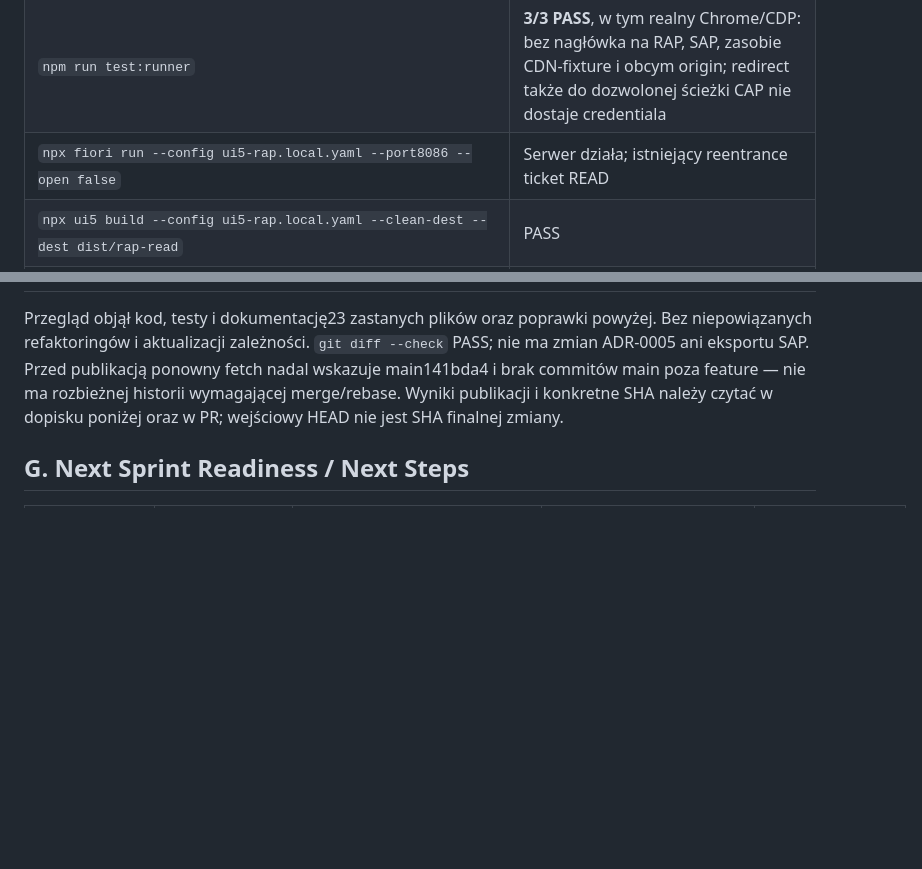
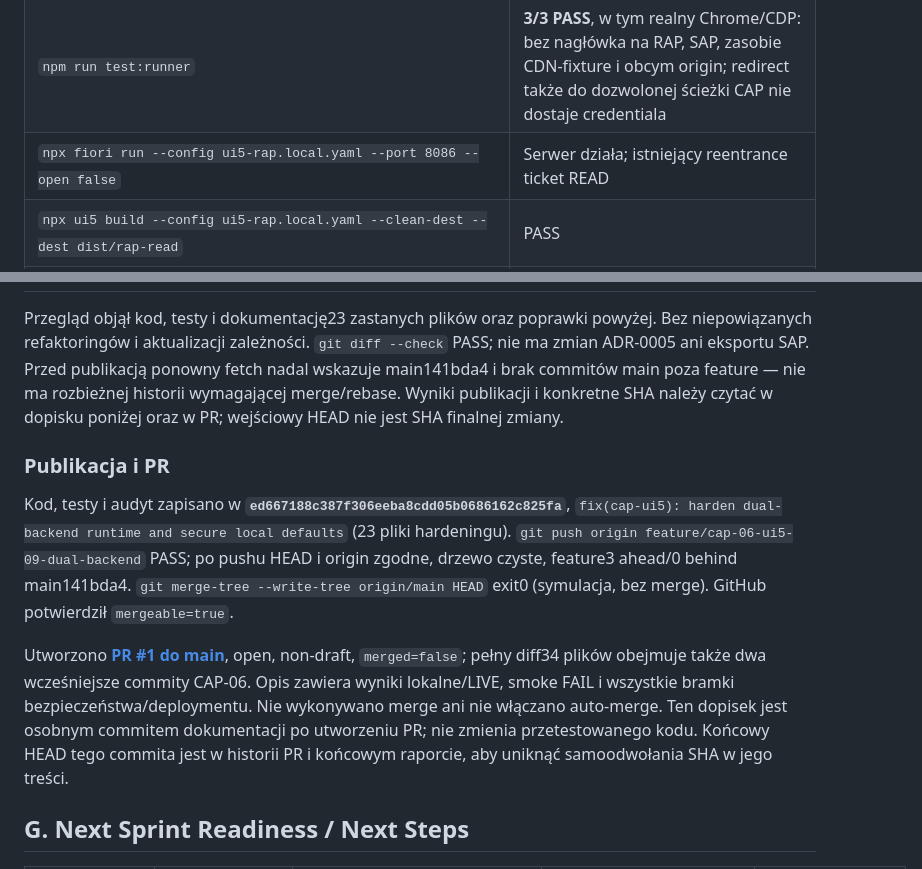
Before and after one commit to scaamp/AInvoicer, a Markdown page: docs/journal/2026-11-08-cap-06-1-hardening.md, 2 parts joined by grey strips. GitHub-like rendering; blank space fills up the shorter version.

Commit message:
docs(cap-06.1): record published hardening and review PR

```diff
--- a/docs/journal/2026-11-08-cap-06-1-hardening.md
+++ b/docs/journal/2026-11-08-cap-06-1-hardening.md
@@ -83,7 +83,7 @@ Zatrzymano wyłącznie rozpoznane procesy lokalnego CAP oraz dwóch serwerów Fi
 | `npm run serve-mock`; `npm run test:unit` | **76/76,438 asercji PASS** |
 | `npm run test:opa` | **13/13,80 asercji PASS**; komunikaty TTS disabled in tests są świadomą atrapą |
 | `npm run test:runner` | **3/3 PASS**, w tym realny Chrome/CDP: bez nagłówka na RAP, SAP, zasobie CDN-fixture i obcym origin; redirect także do dozwolonej ścieżki CAP nie dostaje credentiala |
-| `npx fiori run --config ui5-rap.local.yaml --port8086 --open false` | Serwer działa; istniejący reentrance ticket READ |
+| `npx fiori run --config ui5-rap.local.yaml --port 8086 --open false` | Serwer działa; istniejący reentrance ticket READ |
 | `npx ui5 build --config ui5-rap.local.yaml --clean-dest --dest dist/rap-read` | PASS |
 | `node scripts/browser-test.mjs qunit http://localhost:8086/test/live/dualBackend.qunit.html 60000` + jawne env lokalnego readera | **10/10,63 asercje PASS**, RAP LIVE + autentyczny lokalny CAP runtime z mock principalem; końcowy kod ponowiony |
 | `browser-test.mjs smoke .../test/flp.html#app-preview ... 60000`, z/bez lokalnego auth | **FAIL/exit1**, known Legacy/flex/MessageBroker; końcowe stany4 faktury, RAP nieukryty |
@@ -96,6 +96,12 @@ Odczyty UI5 obejmują koperty `$batch` z READ. Nie zawierają mutacji. Testy Mav
 
 Przegląd objął kod, testy i dokumentację23 zastanych plików oraz poprawki powyżej. Bez niepowiązanych refaktoringów i aktualizacji zależności. `git diff --check` PASS; nie ma zmian ADR-0005 ani eksportu SAP. Przed publikacją ponowny fetch nadal wskazuje main141bda4 i brak commitów main poza feature — nie ma rozbieżnej historii wymagającej merge/rebase. Wyniki publikacji i konkretne SHA należy czytać w dopisku poniżej oraz w PR; wejściowy HEAD nie jest SHA finalnej zmiany.
 
+### Publikacja i PR
+
+Kod, testy i audyt zapisano w **`ed667188c387f306eeba8cdd05b0686162c825fa`**, `fix(cap-ui5): harden dual-backend runtime and secure local defaults` (23 pliki hardeningu). `git push origin feature/cap-06-ui5-09-dual-backend` PASS; po pushu HEAD i origin zgodne, drzewo czyste, feature3 ahead/0 behind main141bda4. `git merge-tree --write-tree origin/main HEAD` exit0 (symulacja, bez merge). GitHub potwierdził `mergeable=true`.
+
+Utworzono **[PR #1 do main](https://github.com/scaamp/AInvoicer/pull/1)**, open, non-draft, `merged=false`; pełny diff34 plików obejmuje także dwa wcześniejsze commity CAP-06. Opis zawiera wyniki lokalne/LIVE, smoke FAIL i wszystkie bramki bezpieczeństwa/deploymentu. Nie wykonywano merge ani nie włączano auto-merge. Ten dopisek jest osobnym commitem dokumentacji po utworzeniu PR; nie zmienia przetestowanego kodu. Końcowy HEAD tego commita jest w historii PR i końcowym raporcie, aby uniknąć samoodwołania SHA w jego treści.
+
 ## G. Next Sprint Readiness / Next Steps
 
 | Etap | Ocena | Codex | Administrator / użytkownik | Ryzyko / bramka |
```
Also changed, not shown: docs/STATUS.md (+2 -0 lines).
